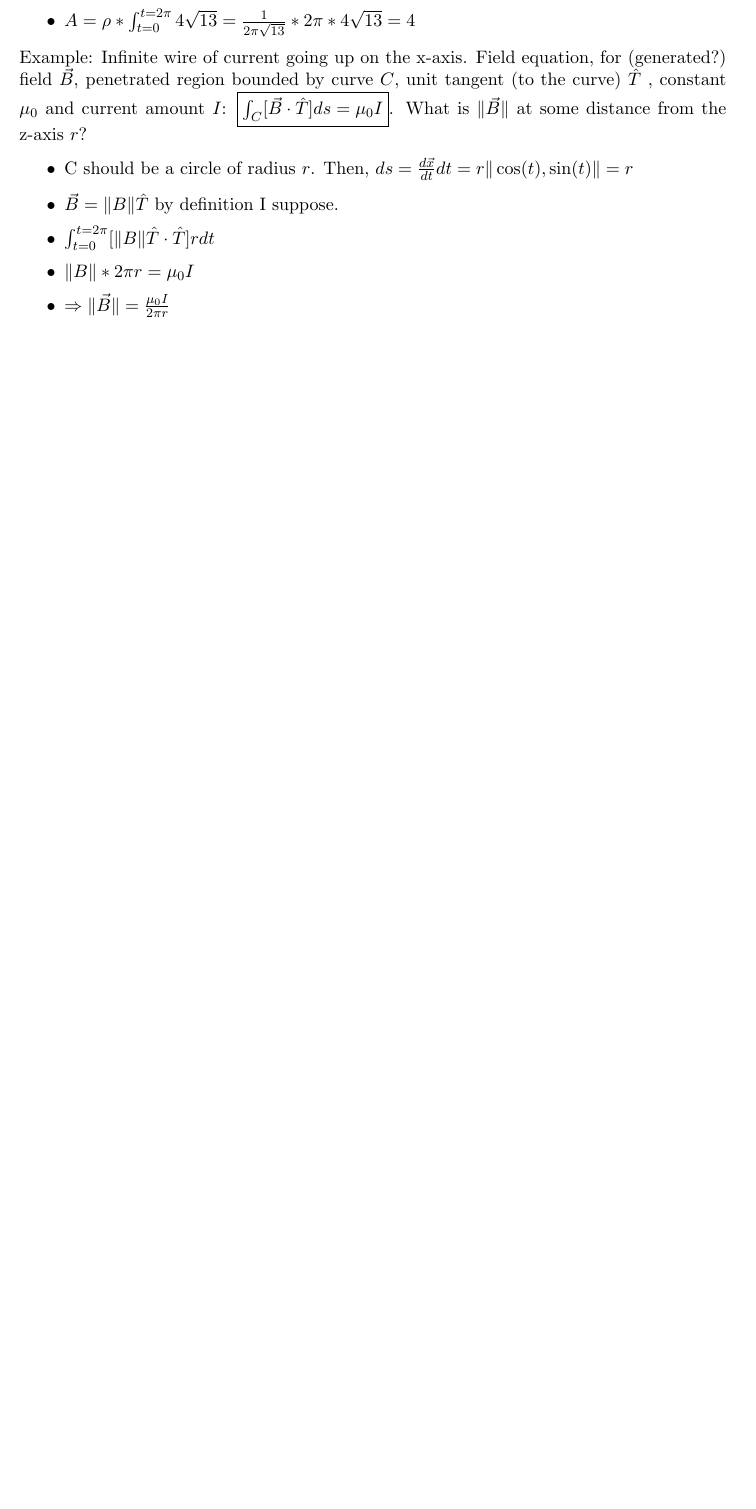
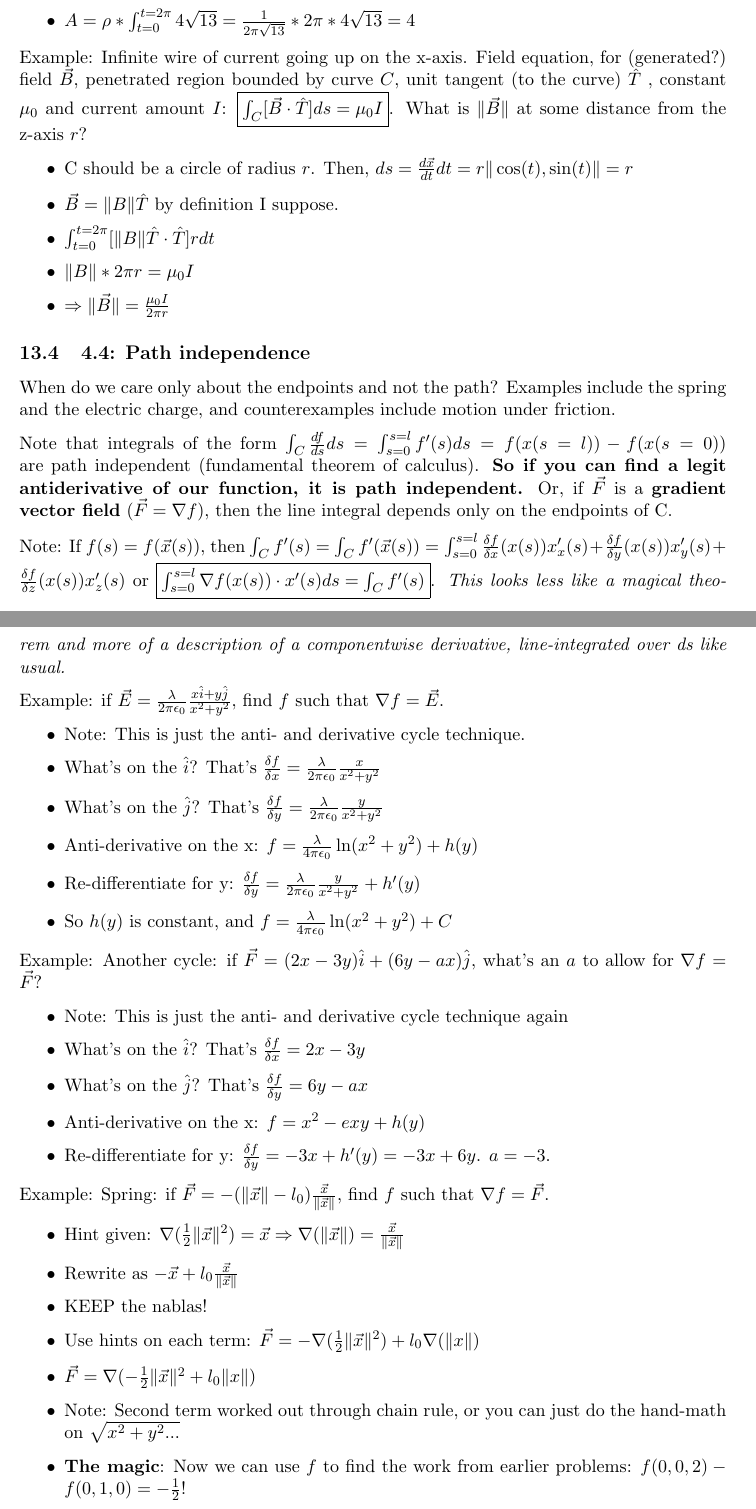
Before and after one commit to fettermania/mathnotes, a LaTeX document (vectors/vectors.tex): part of page 28 of 28 before the commit and two parts of pages 28 and 29 of 30 after it, the two joined at a grey line, cut so that both start at the same text, the shorter picture padded with empty space. Compiled offline with pdfLaTeX.

Commit message:
Up through 4.4: Path independence

```diff
--- a/vectors/vectors.tex
+++ b/vectors/vectors.tex
@@ -954,3 +954,40 @@ Example: Infinite wire of current going up on the x-axis.  Field equation, for (
 
 \end{itemize}
 
+\subsection{4.4: Path independence}
+
+When do we care only about the endpoints and not the path?  Examples include the spring and the electric charge, and counterexamples include motion under friction.
+
+Note that integrals of the form $\int_C \frac{df}{ds}ds = \int_{s=0}^{s=l} f'(s)ds = f(x(s=l)) - f(x(s=0))$ are path independent (fundamental theorem of calculus).  \textbf{So if you can find a legit antiderivative of our function, it is path independent.}  Or, if $\vec{F}$ is a \textbf{gradient vector field} ($\vec{F} = \nabla f$), then the line integral depends only on the endpoints of C.
+
+Note: If $f(s) = f(\vec{x}(s))$, then $\int_C f'(s) = \int_C f'(\vec{x}(s)) = \int_{s=0}^{s=l} \frac{\delta f}{\delta x} (x(s))x_x'(s) + \frac{\delta f}{\delta y} (x(s))x_y'(s) + \frac{\delta f}{\delta z} (x(s))x_z'(s)$ or \fbox{$\int_{s=0}^{s=l} \nabla f (x(s)) \cdot x'(s)ds = \int_C f'(s)$}.  \emph{This looks less like a magical theorem and more of a description of a componentwise derivative, line-integrated over ds like usual.}
+
+Example: if $\vec{E} = \frac{\lambda}{2\pi\epsilon_0}\frac{x\hat{i} + y \hat{j}}{x^2 + y^2}$, find $f$ such that $\nabla f = \vec{E}$.
+\begin{itemize}
+\item Note: This is just the anti- and derivative cycle technique.
+\item What's on the $\hat{i}$?  That's $\frac{\delta f}{\delta x} = \frac{\lambda}{2\pi\epsilon_0}\frac{x}{x^2 + y^2}$
+\item What's on the $\hat{j}$? That's $\frac{\delta f}{\delta y} = \frac{\lambda}{2\pi\epsilon_0}\frac{y}{x^2 + y^2}$
+\item Anti-derivative on the x: $f = \frac{\lambda}{4\pi\epsilon_0}\ln(x^2+y^2) + h(y)$
+\item Re-differentiate for y: $\frac{\delta f}{\delta y}  = \frac{\lambda}{2\pi\epsilon_0}\frac{y}{x^2 + y^2} + h'(y)$
+\item So $h(y)$ is constant, and $f = \frac{\lambda}{4\pi\epsilon_0}\ln(x^2+y^2) + C$
+\end{itemize}
+
+Example: Another cycle:  if $\vec{F} = (2x - 3y)\hat{i} + (6y - ax)\hat{j}$, what's an $a$ to allow for $\nabla f = \vec{F}$?
+\begin{itemize}
+\item Note: This is just the anti- and derivative cycle technique again
+\item What's on the $\hat{i}$?  That's $\frac{\delta f}{\delta x} = 2x-3y$
+\item What's on the $\hat{j}$? That's $\frac{\delta f}{\delta y} = 6y-ax$
+\item Anti-derivative on the x: $f = x^2 - exy + h(y)$
+\item Re-differentiate for y: $\frac{\delta f}{\delta y} = -3x + h'(y) = -3x + 6y$.  $a = -3$.
+\end{itemize}
+
+Example: Spring:  if $\vec{F} = -(\|\vec{x}\| - l_0)\frac{\vec{x}}{\| \vec{x} \|}$, find $f$ such that $\nabla f = \vec{F}$.
+\begin{itemize}
+\item Hint given: $\nabla(\frac{1}{2} \|\vec{x}\|^2) = \vec{x} \Rightarrow \nabla (\| \vec{x} \|) = \frac{\vec{x}}{\|\vec{x}\|}$
+\item Rewrite as $-\vec{x} + l_0 \frac{\vec{x}}{\|\vec{x}\|}$
+\item KEEP the nablas!
+\item Use hints on each term: $\vec{F} = -\nabla(\frac{1}{2} \|\vec{x}\|^2) + l_0\nabla(\|x\|)$
+\item $\vec{F} = \nabla(-\frac{1}{2} \|\vec{x}\|^2 + l_0\|x\|)$
+\item Note: Second term worked out through chain rule, or you can just do the hand-math on $\sqrt{x^2 + y^2...}$
+\item \textbf{The magic}: Now we can use $f$ to find the work from earlier problems: $f(0, 0, 2) - f(0, 1, 0)  = -\frac{1}{2}$!
+\end{itemize}
```
Also changed, not shown: vectors/vectors.pdf, vectors/vectors.tex (26 more changed lines).
